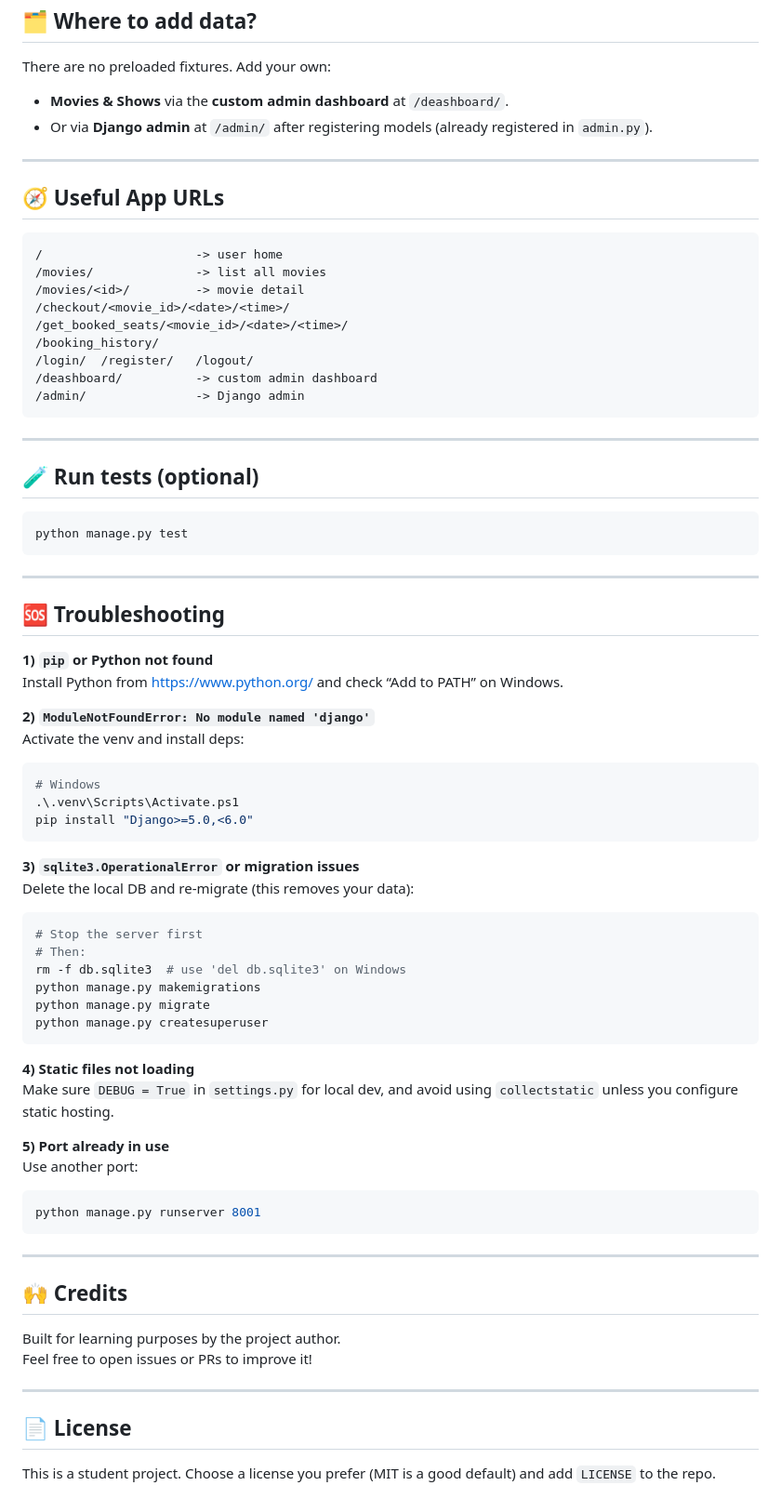
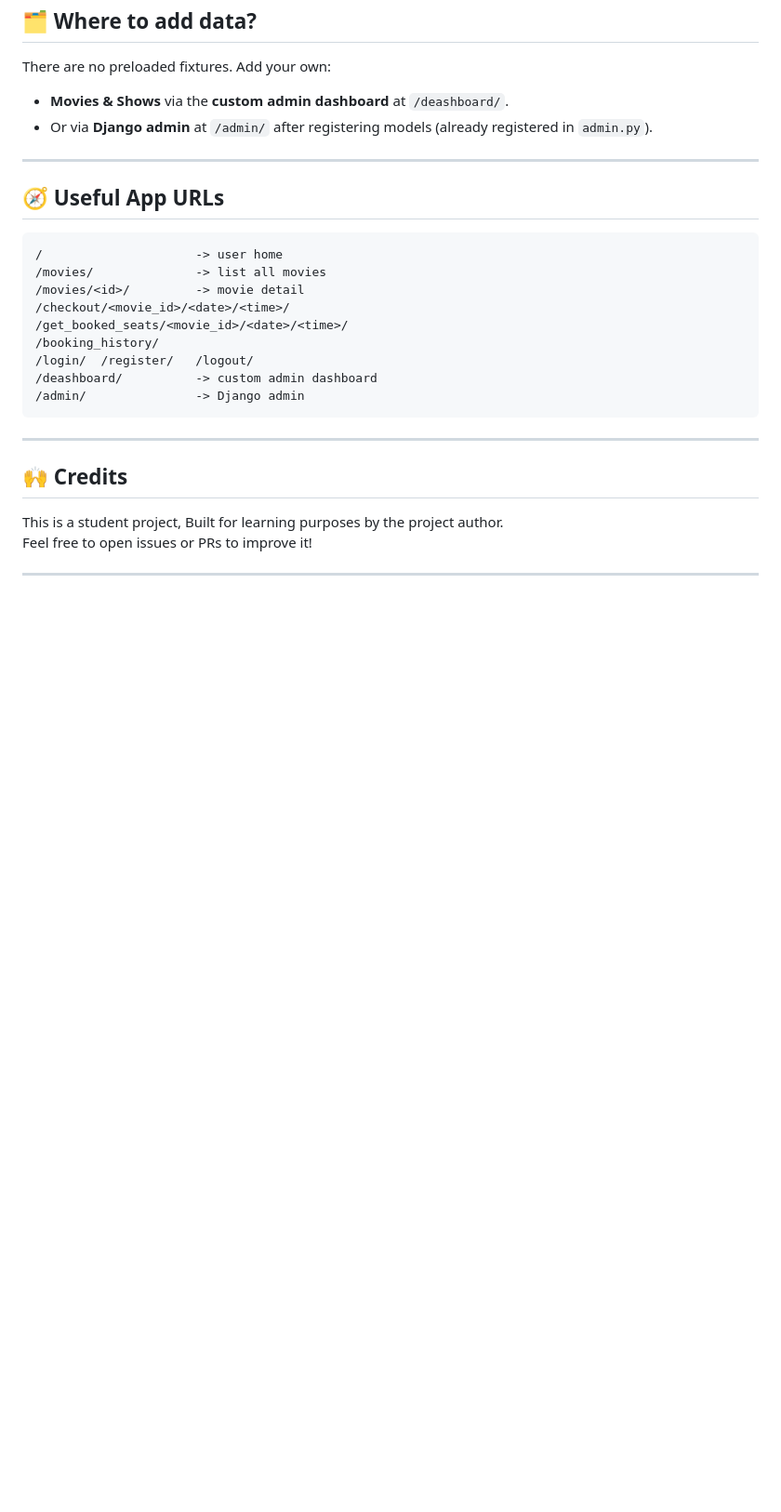
Before and after one commit to PATNI-CHIRAG/QuickShow_PYTHON-DJANGO, a Markdown page: README.md, the part around one of its changes. Shown at 93% size. Drawn GitHub-style; blank space fills up the shorter version.

Commit message:
Updated README with setup instructions

````diff
--- a/README.md
+++ b/README.md
@@ -165,55 +123,9 @@ There are no preloaded fixtures. Add your own:
 
 ---
 
-## 🧪 Run tests (optional)
-```bash
-python manage.py test
-```
-
----
-
-## 🆘 Troubleshooting
-
-**1) `pip` or Python not found**
-Install Python from https://www.python.org/ and check “Add to PATH” on Windows.
-
-**2) `ModuleNotFoundError: No module named 'django'`**
-Activate the venv and install deps:
-```bash
-# Windows
-.\.venv\Scripts\Activate.ps1
-pip install "Django>=5.0,<6.0"
-```
-
-**3) `sqlite3.OperationalError` or migration issues**
-Delete the local DB and re‑migrate (this removes your data):
-```bash
-# Stop the server first
-# Then:
-rm -f db.sqlite3  # use 'del db.sqlite3' on Windows
-python manage.py makemigrations
-python manage.py migrate
-python manage.py createsuperuser
-```
-
-**4) Static files not loading**
-Make sure `DEBUG = True` in `settings.py` for local dev, and avoid using `collectstatic` unless you configure static hosting.
-
-**5) Port already in use**
-Use another port:
-```bash
-python manage.py runserver 8001
-```
-
----
-
 ## 🙌 Credits
 
-Built for learning purposes by the project author.
+This is a student project, Built for learning purposes by the project author.
 Feel free to open issues or PRs to improve it!
 
 ---
-
-## 📄 License
-
-This is a student project. Choose a license you prefer (MIT is a good default) and add `LICENSE` to the repo.
````
Also changed, not shown: other parts of README.md (+7 -49 lines).
